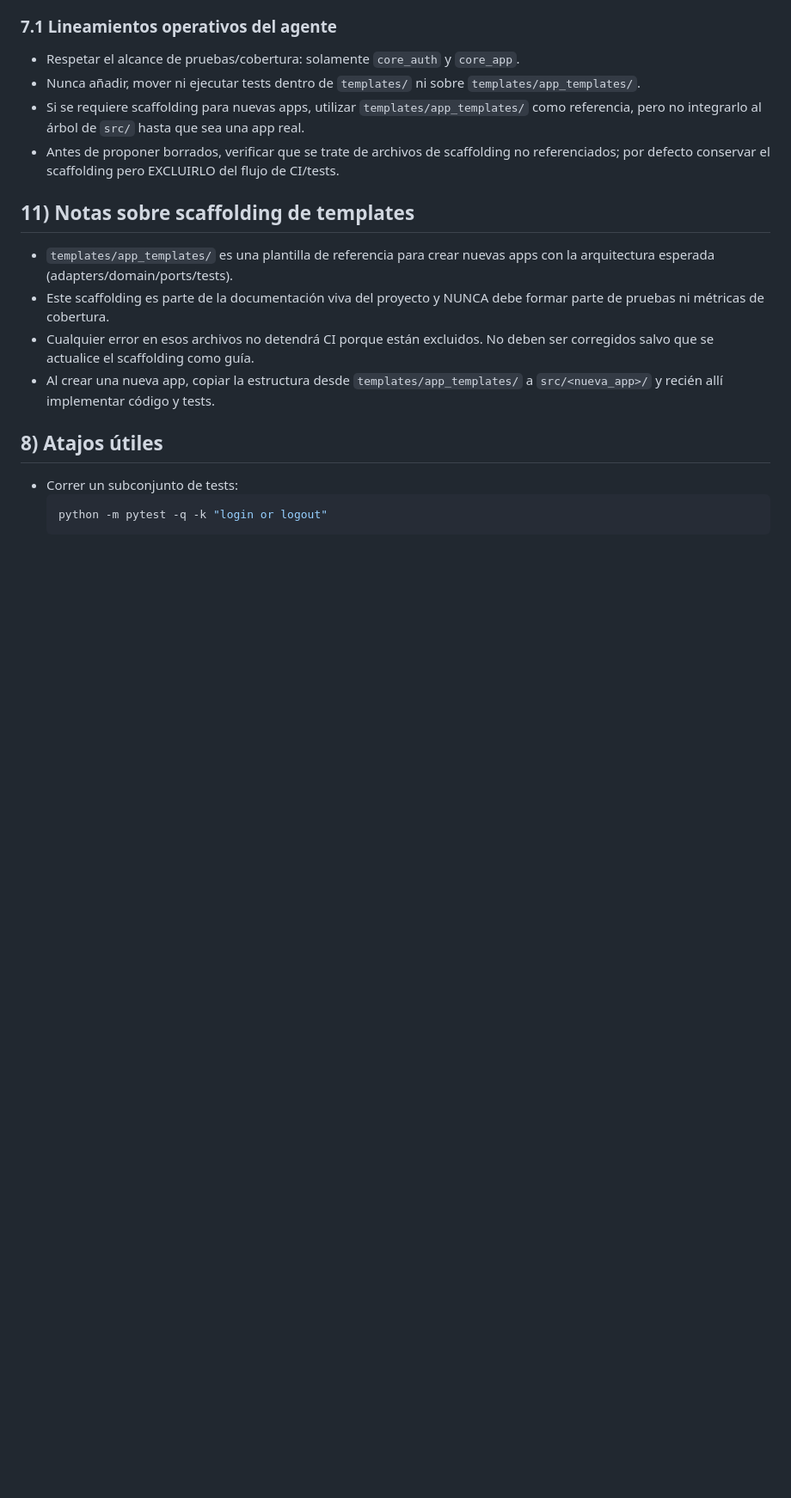
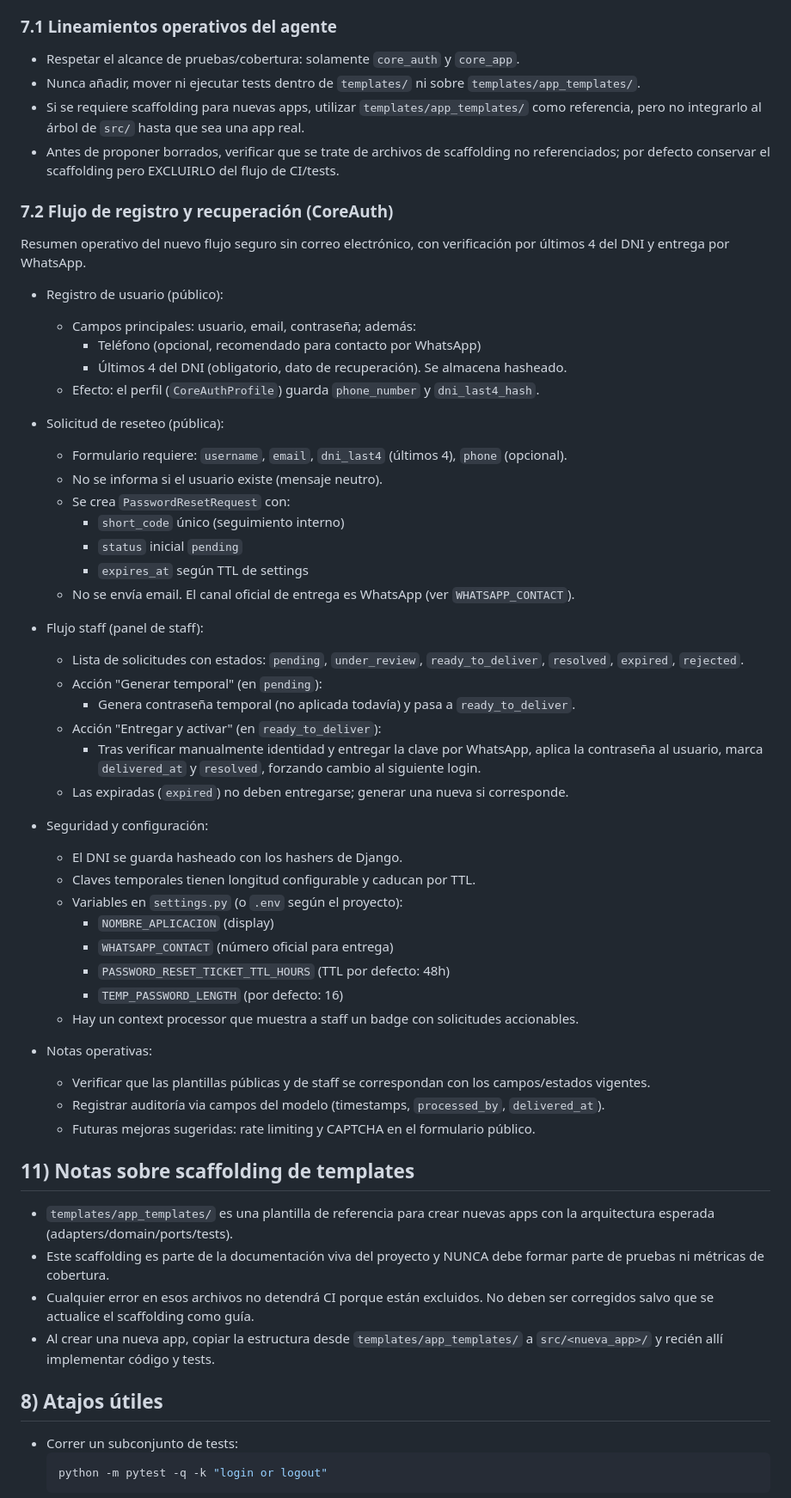
Before and after one commit to DarkyDieLJob/GestionFerreteria, a Markdown page: docs/PAUTAS_AGENTES.md, the part around the change. Shown at 86% size. GitHub-like rendering; blank space fills up the shorter version.

Commit message:
docs: document secure registration + manual reset flow (DNI last4, WhatsApp), add PR checklist and branch examples

```diff
--- a/docs/PAUTAS_AGENTES.md
+++ b/docs/PAUTAS_AGENTES.md
@@ -94,6 +94,48 @@ Guía breve y accionable para que un agente trabaje de forma segura y reproducib
 - Si se requiere scaffolding para nuevas apps, utilizar `templates/app_templates/` como referencia, pero no integrarlo al árbol de `src/` hasta que sea una app real.
 - Antes de proponer borrados, verificar que se trate de archivos de scaffolding no referenciados; por defecto conservar el scaffolding pero EXCLUIRLO del flujo de CI/tests.
 
+### 7.2 Flujo de registro y recuperación (CoreAuth)
+
+Resumen operativo del nuevo flujo seguro sin correo electrónico, con verificación por últimos 4 del DNI y entrega por WhatsApp.
+
+- Registro de usuario (público):
+  - Campos principales: usuario, email, contraseña; además:
+    - Teléfono (opcional, recomendado para contacto por WhatsApp)
+    - Últimos 4 del DNI (obligatorio, dato de recuperación). Se almacena hasheado.
+  - Efecto: el perfil (`CoreAuthProfile`) guarda `phone_number` y `dni_last4_hash`.
+
+- Solicitud de reseteo (pública):
+  - Formulario requiere: `username`, `email`, `dni_last4` (últimos 4), `phone` (opcional).
+  - No se informa si el usuario existe (mensaje neutro).
+  - Se crea `PasswordResetRequest` con:
+    - `short_code` único (seguimiento interno)
+    - `status` inicial `pending`
+    - `expires_at` según TTL de settings
+  - No se envía email. El canal oficial de entrega es WhatsApp (ver `WHATSAPP_CONTACT`).
+
+- Flujo staff (panel de staff):
+  - Lista de solicitudes con estados: `pending`, `under_review`, `ready_to_deliver`, `resolved`, `expired`, `rejected`.
+  - Acción "Generar temporal" (en `pending`):
+    - Genera contraseña temporal (no aplicada todavía) y pasa a `ready_to_deliver`.
+  - Acción "Entregar y activar" (en `ready_to_deliver`):
+    - Tras verificar manualmente identidad y entregar la clave por WhatsApp, aplica la contraseña al usuario, marca `delivered_at` y `resolved`, forzando cambio al siguiente login.
+  - Las expiradas (`expired`) no deben entregarse; generar una nueva si corresponde.
+
+- Seguridad y configuración:
+  - El DNI se guarda hasheado con los hashers de Django.
+  - Claves temporales tienen longitud configurable y caducan por TTL.
+  - Variables en `settings.py` (o `.env` según el proyecto):
+    - `NOMBRE_APLICACION` (display)
+    - `WHATSAPP_CONTACT` (número oficial para entrega)
+    - `PASSWORD_RESET_TICKET_TTL_HOURS` (TTL por defecto: 48h)
+    - `TEMP_PASSWORD_LENGTH` (por defecto: 16)
+  - Hay un context processor que muestra a staff un badge con solicitudes accionables.
+
+- Notas operativas:
+  - Verificar que las plantillas públicas y de staff se correspondan con los campos/estados vigentes.
+  - Registrar auditoría via campos del modelo (timestamps, `processed_by`, `delivered_at`).
+  - Futuras mejoras sugeridas: rate limiting y CAPTCHA en el formulario público.
+
 ## 11) Notas sobre scaffolding de templates
 
 - `templates/app_templates/` es una plantilla de referencia para crear nuevas apps con la arquitectura esperada (adapters/domain/ports/tests).
```
Also changed, not shown: docs/GIT_AGENTES.md (+9 -0 lines).
